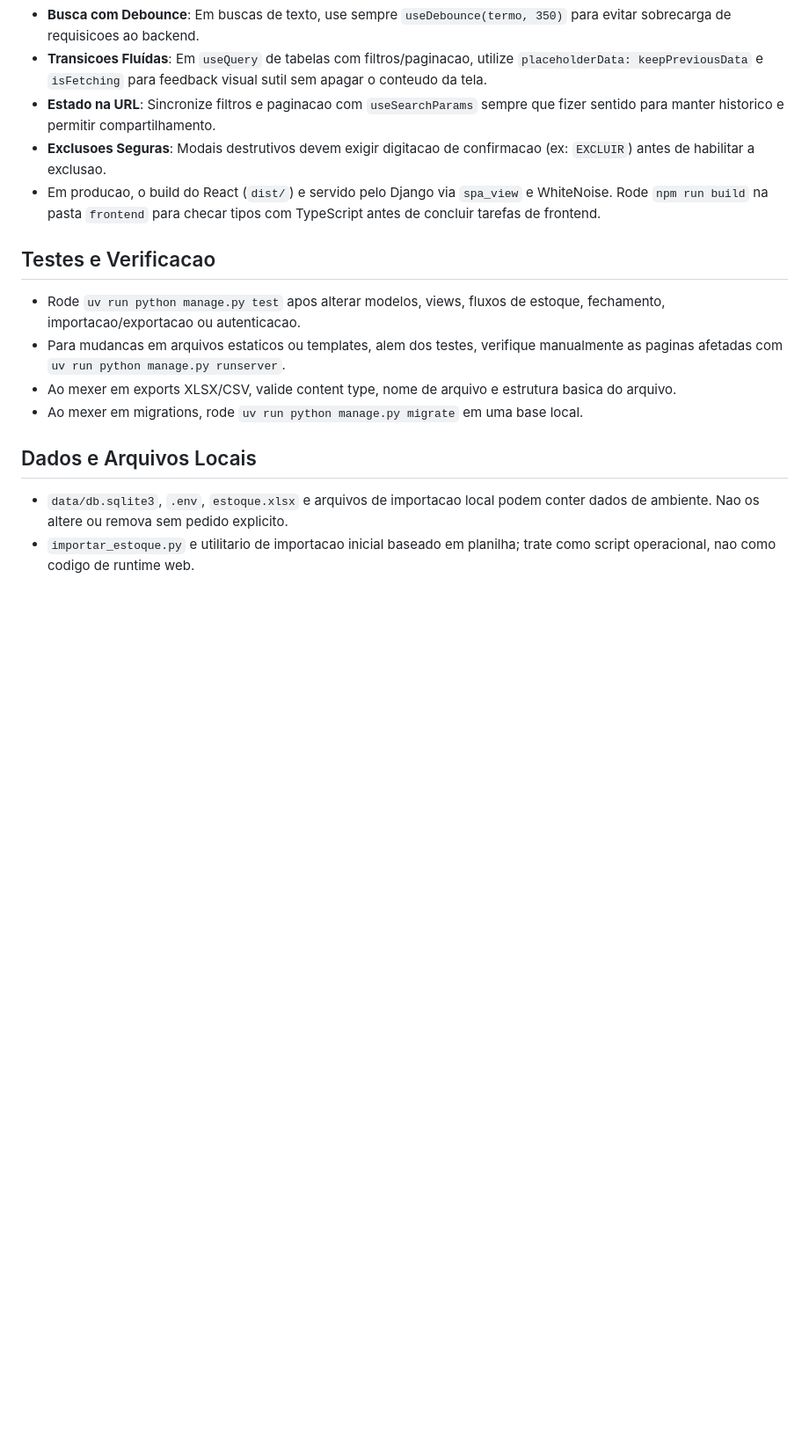
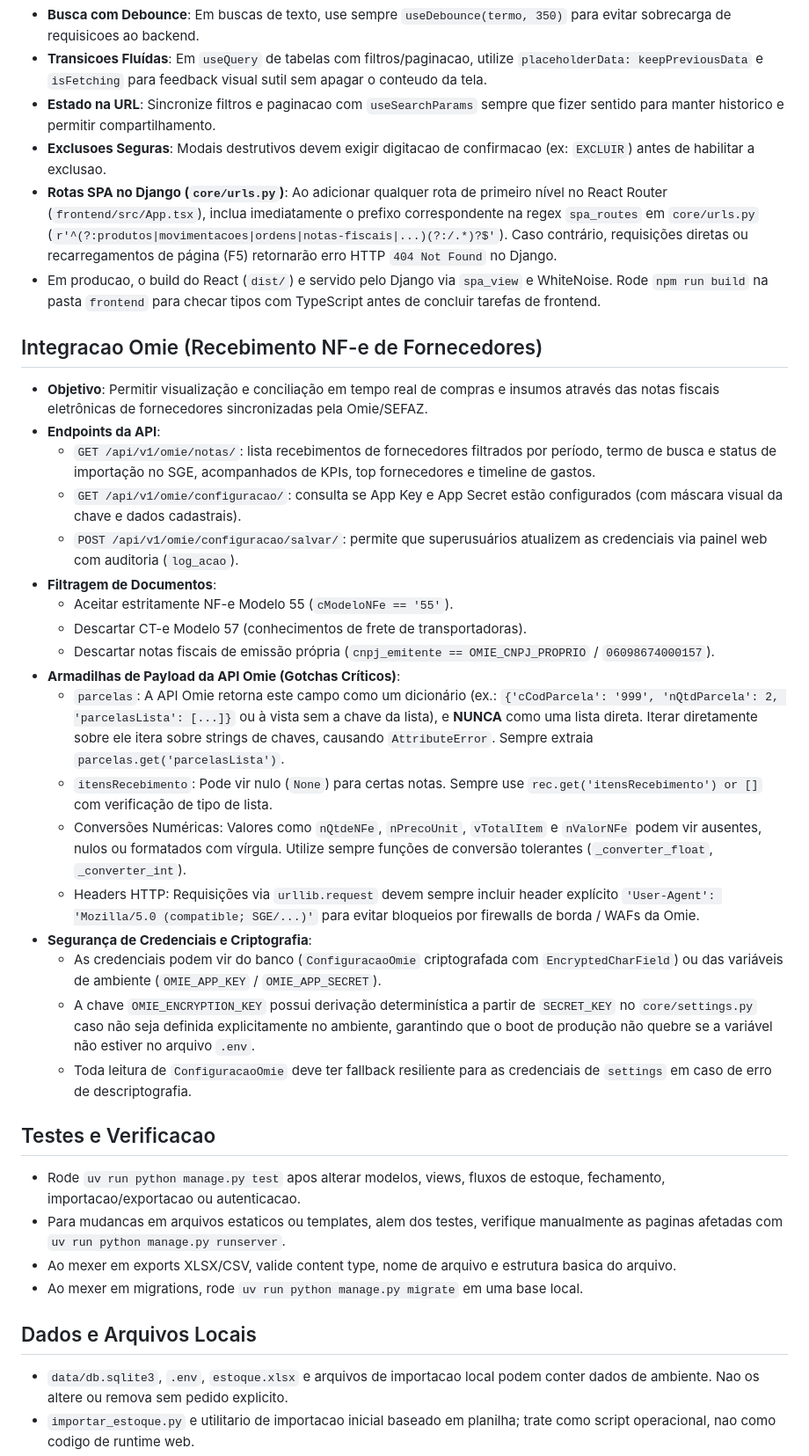
Before and after one commit to mrmateussiilva/sge, a Markdown page: AGENTS.md, the part around one of its changes. Shown at 88% size. Rendered like a GitHub page; blank space fills up the shorter version.

Commit message:
docs: registra integracao omie, regras de payload e rotas spa no AGENTS.md

```diff
--- a/AGENTS.md
+++ b/AGENTS.md
@@ -104,7 +105,29 @@ O container executa migrations, tenta criar o superusuario com variaveis de ambi
 - **Transicoes Fluídas**: Em `useQuery` de tabelas com filtros/paginacao, utilize `placeholderData: keepPreviousData` e `isFetching` para feedback visual sutil sem apagar o conteudo da tela.
 - **Estado na URL**: Sincronize filtros e paginacao com `useSearchParams` sempre que fizer sentido para manter historico e permitir compartilhamento.
 - **Exclusoes Seguras**: Modais destrutivos devem exigir digitacao de confirmacao (ex: `EXCLUIR`) antes de habilitar a exclusao.
+- **Rotas SPA no Django (`core/urls.py`)**: Ao adicionar qualquer rota de primeiro nível no React Router (`frontend/src/App.tsx`), inclua imediatamente o prefixo correspondente na regex `spa_routes` em `core/urls.py` (`r'^(?:produtos|movimentacoes|ordens|notas-fiscais|...)(?:/.*)?$'`). Caso contrário, requisições diretas ou recarregamentos de página (F5) retornarão erro HTTP `404 Not Found` no Django.
 - Em producao, o build do React (`dist/`) e servido pelo Django via `spa_view` e WhiteNoise. Rode `npm run build` na pasta `frontend` para checar tipos com TypeScript antes de concluir tarefas de frontend.
+
+## Integracao Omie (Recebimento NF-e de Fornecedores)
+
+- **Objetivo**: Permitir visualização e conciliação em tempo real de compras e insumos através das notas fiscais eletrônicas de fornecedores sincronizadas pela Omie/SEFAZ.
+- **Endpoints da API**:
+  - `GET /api/v1/omie/notas/`: lista recebimentos de fornecedores filtrados por período, termo de busca e status de importação no SGE, acompanhados de KPIs, top fornecedores e timeline de gastos.
+  - `GET /api/v1/omie/configuracao/`: consulta se App Key e App Secret estão configurados (com máscara visual da chave e dados cadastrais).
+  - `POST /api/v1/omie/configuracao/salvar/`: permite que superusuários atualizem as credenciais via painel web com auditoria (`log_acao`).
+- **Filtragem de Documentos**:
+  - Aceitar estritamente NF-e Modelo 55 (`cModeloNFe == '55'`).
+  - Descartar CT-e Modelo 57 (conhecimentos de frete de transportadoras).
+  - Descartar notas fiscais de emissão própria (`cnpj_emitente == OMIE_CNPJ_PROPRIO` / `06098674000157`).
+- **Armadilhas de Payload da API Omie (Gotchas Críticos)**:
+  - `parcelas`: A API Omie retorna este campo como um dicionário (ex.: `{'cCodParcela': '999', 'nQtdParcela': 2, 'parcelasLista': [...]}` ou à vista sem a chave da lista), e **NUNCA** como uma lista direta. Iterar diretamente sobre ele itera sobre strings de chaves, causando `AttributeError`. Sempre extraia `parcelas.get('parcelasLista')`.
+  - `itensRecebimento`: Pode vir nulo (`None`) para certas notas. Sempre use `rec.get('itensRecebimento') or []` com verificação de tipo de lista.
+  - Conversões Numéricas: Valores como `nQtdeNFe`, `nPrecoUnit`, `vTotalItem` e `nValorNFe` podem vir ausentes, nulos ou formatados com vírgula. Utilize sempre funções de conversão tolerantes (`_converter_float`, `_converter_int`).
+  - Headers HTTP: Requisições via `urllib.request` devem sempre incluir header explícito `'User-Agent': 'Mozilla/5.0 (compatible; SGE/...)'` para evitar bloqueios por firewalls de borda / WAFs da Omie.
+- **Segurança de Credenciais e Criptografia**:
+  - As credenciais podem vir do banco (`ConfiguracaoOmie` criptografada com `EncryptedCharField`) ou das variáveis de ambiente (`OMIE_APP_KEY` / `OMIE_APP_SECRET`).
+  - A chave `OMIE_ENCRYPTION_KEY` possui derivação determinística a partir de `SECRET_KEY` no `core/settings.py` caso não seja definida explicitamente no ambiente, garantindo que o boot de produção não quebre se a variável não estiver no arquivo `.env`.
+  - Toda leitura de `ConfiguracaoOmie` deve ter fallback resiliente para as credenciais de `settings` em caso de erro de descriptografia.
 
 ## Testes e Verificacao
 
```
Also changed, not shown: other parts of AGENTS.md (+2 -1 lines).
